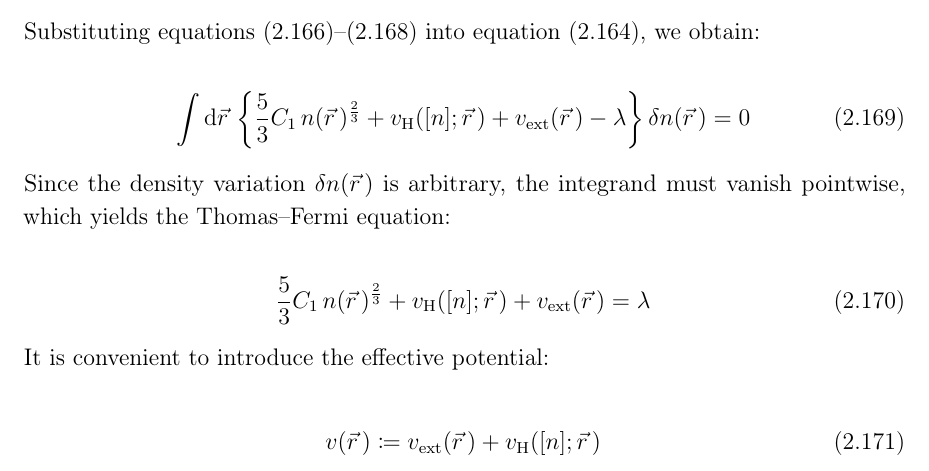
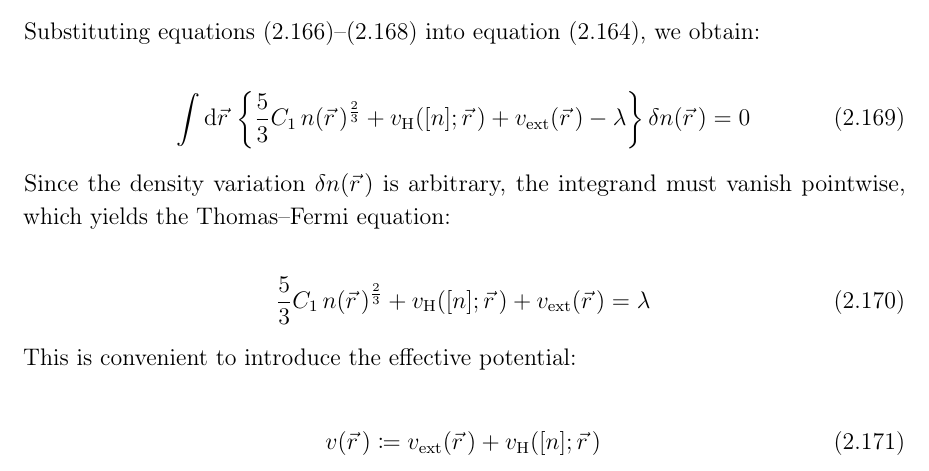
Before and after one commit to Photonico/PhD_thesis_of_Lu_Niu, a LaTeX thesis (thesis.tex, which reads src/fundamentals_a.tex): part of page 48 of 70, cut so that both start at the same text. Compiled offline with pdfLaTeX; a LaTeX package or settings file that is missing is left out.

Commit message:
auto save

```diff
--- a/src/fundamentals_a.tex
+++ b/src/fundamentals_a.tex
@@ -1828,7 +1828,7 @@ Since the density variation $\delta n(\vec{r}\,)$ is arbitrary, the integrand mu
     \label{Thomas_Fermi_equation}
 \end{equation}
 
-It is convenient to introduce the effective potential:
+This is convenient to introduce the effective potential:
 
 \begin{equation}
     v(\vec{r}\,)\coloneqq v_\mathrm{ext}(\vec{r}\,)+v_\mathrm{H}([n];\vec{r}\,)
```
